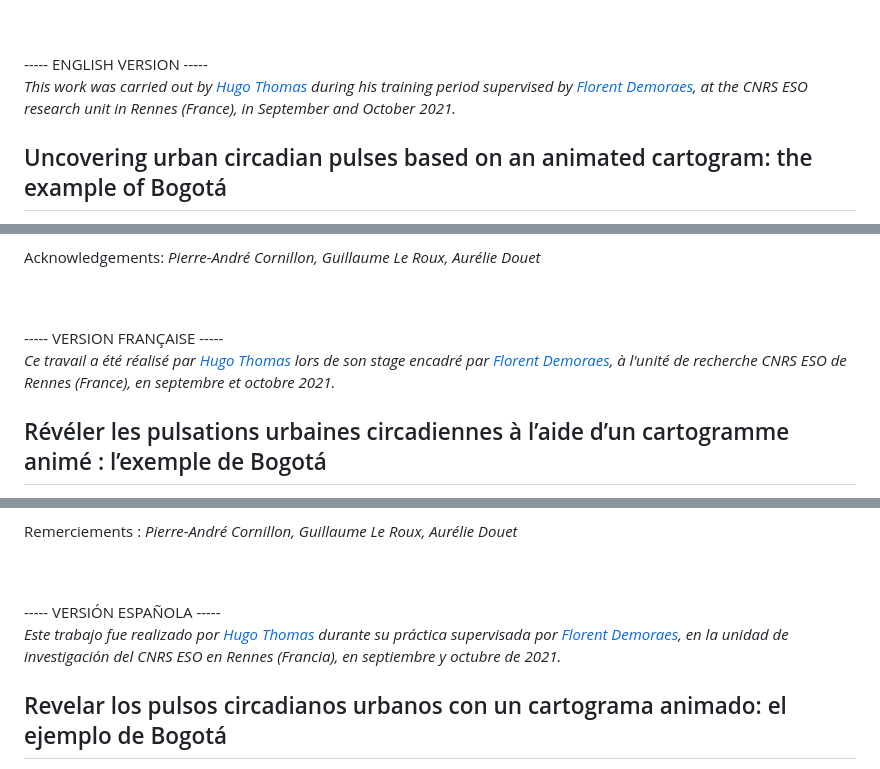
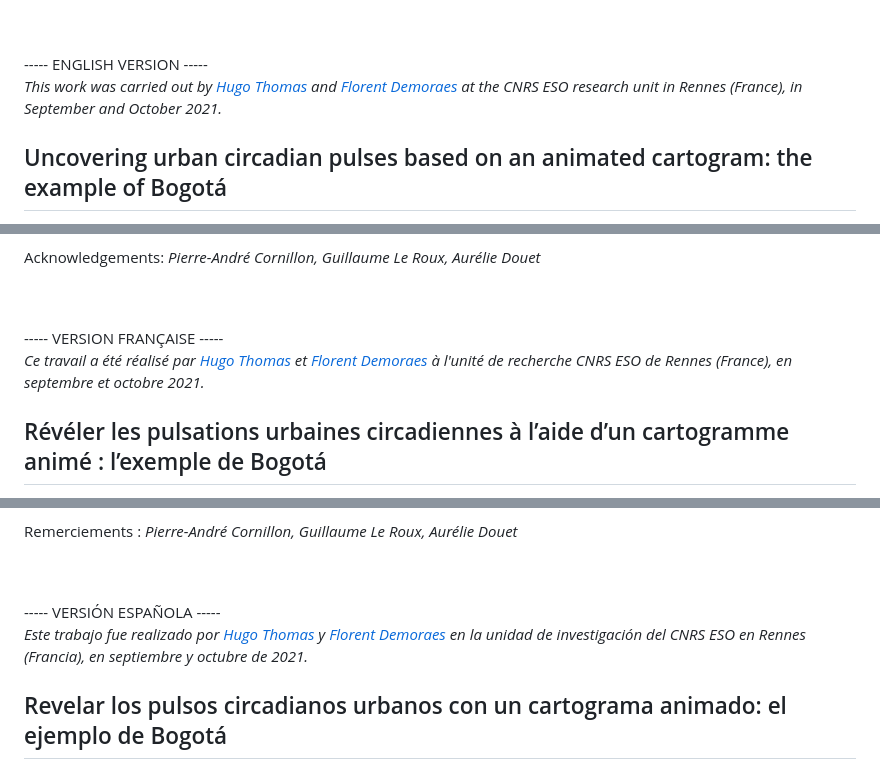
Before and after one commit to ESO-Rennes/Animated-Cartograms, a Markdown page: README.md, 3 parts joined by grey strips. Rendered like a GitHub page.

```diff
--- a/README.md
+++ b/README.md
@@ -23,7 +23,7 @@ Sources: Encuesta de Movilidad Urbana 2019 (Secretaría de Movilidad del Distrit
 <br>
 <br>
 ----- ENGLISH VERSION ----- <br>
-<i>This work was carried out by <a href="https://fr.linkedin.com/in/ht128" target="_blank">Hugo Thomas</a> during his training period supervised by <a href="https://perso.univ-rennes2.fr/florent.demoraes" target="_blank" rel="noopener">Florent Demoraes</a>, at the CNRS ESO research unit in Rennes (France), in September and October 2021.</i>
+<i>This work was carried out by <a href="https://perso.univ-rennes2.fr/hugo.thomas" target="_blank">Hugo Thomas</a> and <a href="https://perso.univ-rennes2.fr/florent.demoraes" target="_blank" rel="noopener">Florent Demoraes</a> at the CNRS ESO research unit in Rennes (France), in September and October 2021.</i>
 
 ## Uncovering urban circadian pulses based on an animated cartogram: the example of Bogotá
 
@@ -42,7 +43,7 @@ Acknowledgements: <i>Pierre-André Cornillon, Guillaume Le Roux, Aurélie Douet<
 <br>
 ----- VERSION FRANÇAISE ----- <br>
 
-<i>Ce travail a été réalisé par <a href="https://fr.linkedin.com/in/ht128" target="_blank" rel="noopener">Hugo Thomas</a> lors de son stage encadré par <a href="https://perso.univ-rennes2.fr/florent.demoraes" target="_blank" rel="noopener">Florent Demoraes</a>, à l'unité de recherche CNRS ESO de Rennes (France), en septembre et octobre 2021.</i>
+<i>Ce travail a été réalisé par <a href="https://perso.univ-rennes2.fr/hugo.thomas" target="_blank" rel="noopener">Hugo Thomas</a> et <a href="https://perso.univ-rennes2.fr/florent.demoraes" target="_blank" rel="noopener">Florent Demoraes</a> à l'unité de recherche CNRS ESO de Rennes (France), en septembre et octobre 2021.</i>
 
 ## Révéler les pulsations urbaines circadiennes à l’aide d’un cartogramme animé : l’exemple de Bogotá
 
@@ -60,7 +62,7 @@ Remerciements : <i>Pierre-André Cornillon, Guillaume Le Roux, Aurélie Douet</i
 <br>
 
 ----- VERSIÓN ESPAÑOLA ----- <br>
-<i>Este trabajo fue realizado por <a href="https://fr.linkedin.com/in/ht128" target="_blank">Hugo Thomas</a> durante su práctica supervisada por <a href="http://www.ifea.org.pe/investigadores/florent-demoraes/" target="_blank" rel="noopener">Florent Demoraes</a>, en la unidad de investigación del CNRS ESO en Rennes (Francia), en septiembre y octubre de 2021.</i>
+<i>Este trabajo fue realizado por <a href="https://perso.univ-rennes2.fr/hugo.thomas" target="_blank">Hugo Thomas</a> y <a href="http://www.ifea.org.pe/investigadores/florent-demoraes/" target="_blank" rel="noopener">Florent Demoraes</a> en la unidad de investigación del CNRS ESO en Rennes (Francia), en septiembre y octubre de 2021.</i>
 <br>
 ## Revelar los pulsos circadianos urbanos con un cartograma animado: el ejemplo de Bogotá
 
```
Also changed, not shown: other parts of README.md (+6 -3 lines).
